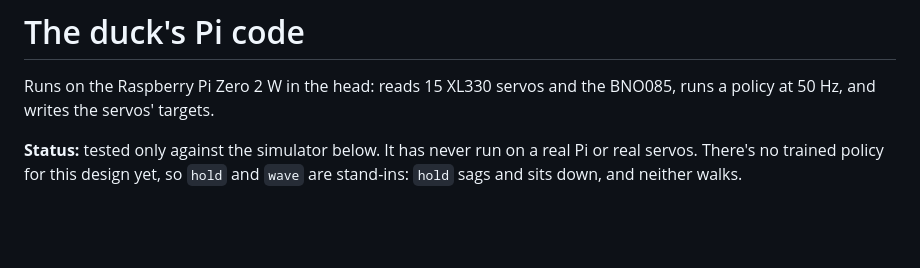
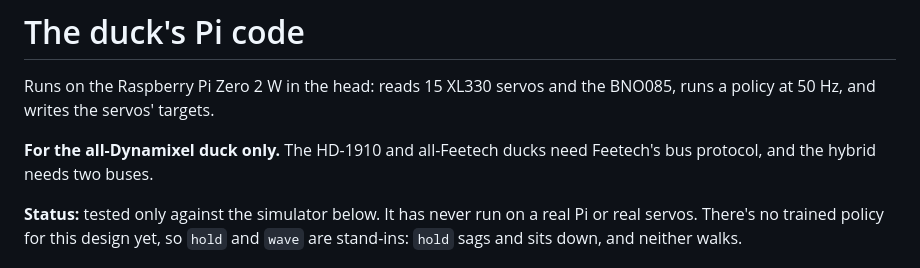
Before and after one commit to meetsitaram/duck-droids, a Markdown page: pi/README.md, the part around the change. Rendered like a GitHub page; blank space fills up the shorter version.

```diff
--- a/pi/README.md
+++ b/pi/README.md
@@ -1,6 +1,8 @@
 # The duck's Pi code
 
 Runs on the Raspberry Pi Zero 2 W in the head: reads 15 XL330 servos and the BNO085, runs a policy at 50 Hz, and writes the servos' targets.
+
+**For the all-Dynamixel duck only.** The HD-1910 and all-Feetech ducks need Feetech's bus protocol, and the hybrid needs two buses.
 
 **Status:** tested only against the simulator below. It has never run on a real Pi or real servos. There's no trained policy for this design yet, so `hold` and `wave` are stand-ins: `hold` sags and sits down, and neither walks.
 
```
Also changed, not shown: CLAUDE.md (+2 -2 lines), README.md (+10 -1 lines), docs/feetech/wiring.png, 1 other file.
